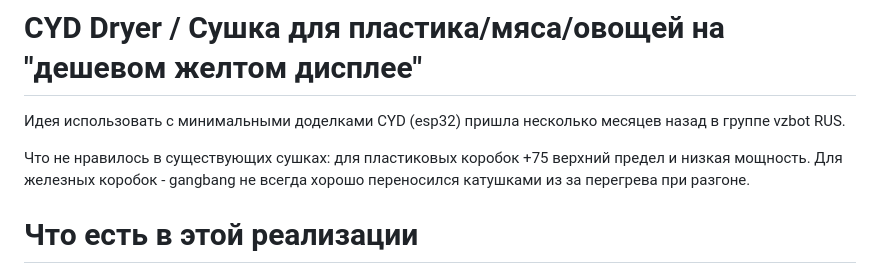
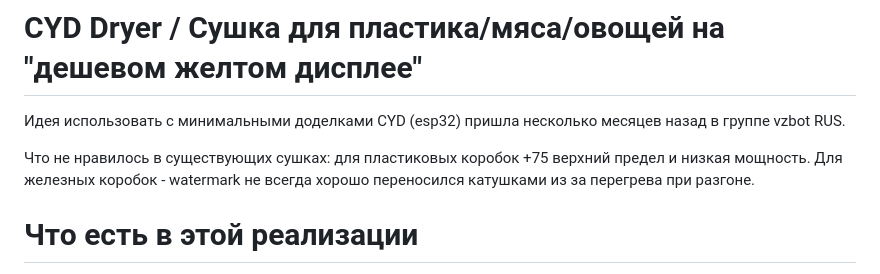
Before and after one commit to aam335/cyd-dryer, a Markdown page: README.md, the part around the change. Drawn GitHub-style.

Commit message:
watermark

```diff
--- a/README.md
+++ b/README.md
@@ -2,7 +2,7 @@
 
 Идея использовать с минимальными доделками CYD (esp32) пришла несколько месяцев назад в группе vzbot RUS.
 
-Что не нравилось в существующих сушках: для пластиковых коробок +75 верхний предел и низкая мощность. Для железных коробок - gangbang не всегда хорошо переносился катушками из за перегрева при разгоне.
+Что не нравилось в существующих сушках: для пластиковых коробок +75 верхний предел и низкая мощность. Для железных коробок - watermark не всегда хорошо переносился катушками из за перегрева при разгоне.
 
 # Что есть в этой реализации
 - ПИД регулятор нагрева с автокалибровкой
```
